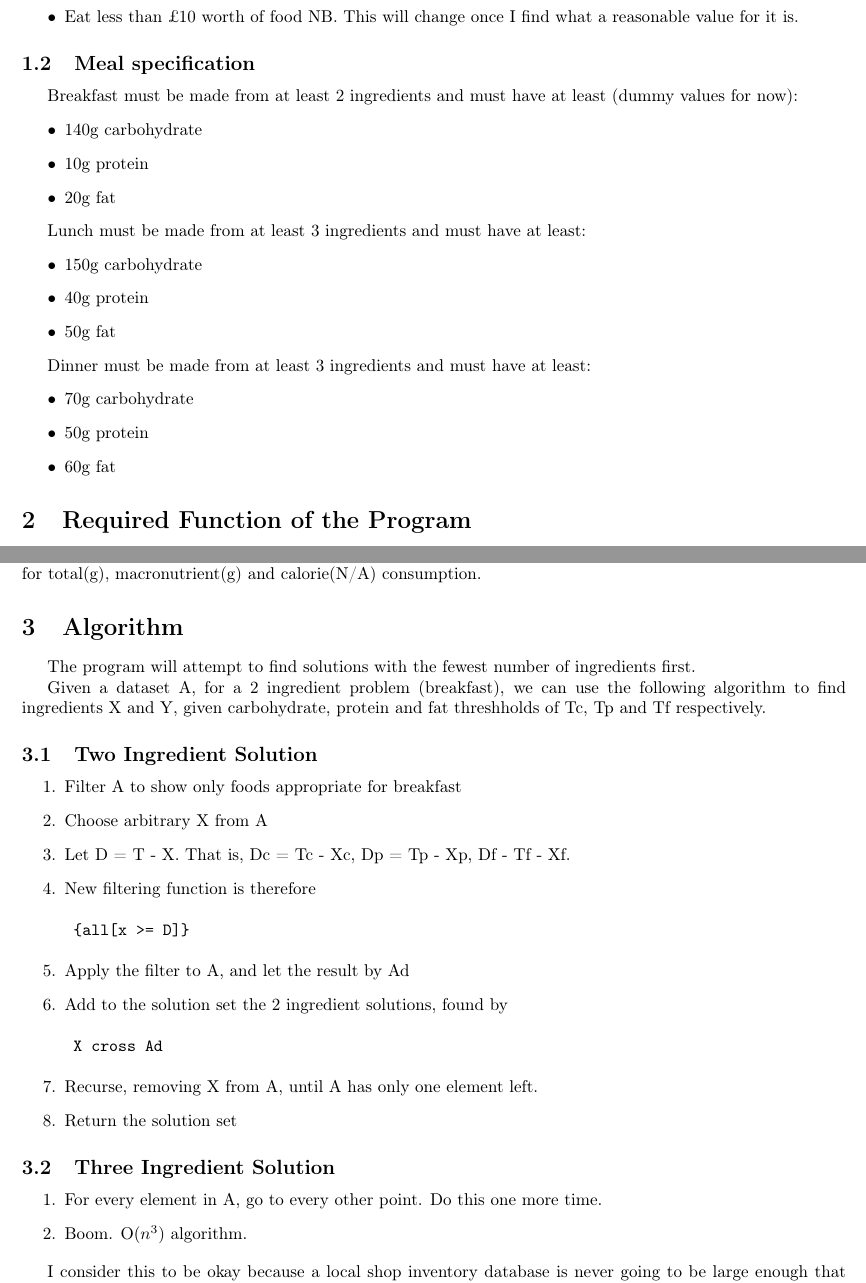
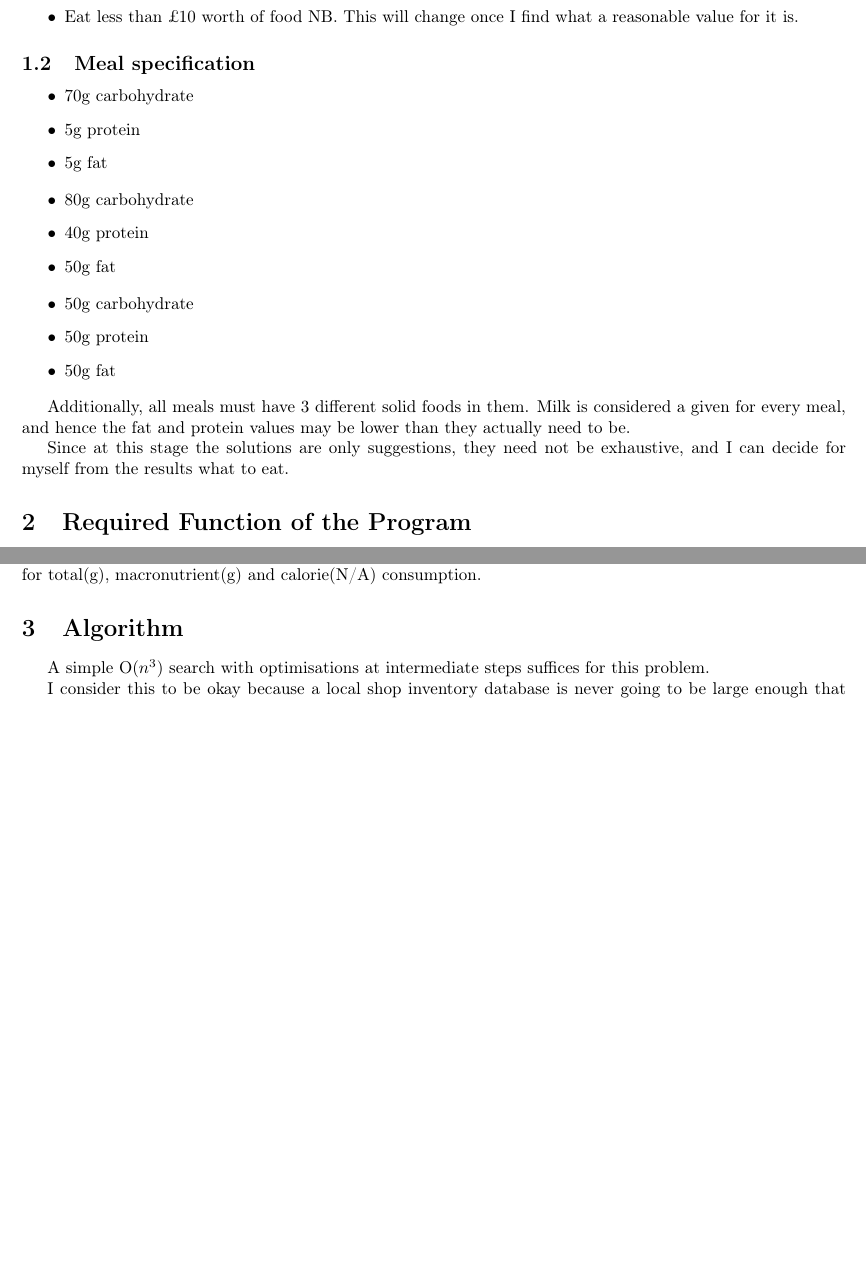
Before and after one commit to robknows/mealplanner, a LaTeX document (doc/mealplanner.tex): two parts of pages 1 and 2 of 3, joined at a grey line, cut so that both start at the same text, the shorter picture padded with empty space. Compiled offline with pdfLaTeX.

Commit message:
Updating doc

```diff
--- a/doc/mealplanner.tex
+++ b/doc/mealplanner.tex
@@ -44,26 +44,30 @@
 
 \subsection{Meal specification}
 
-Breakfast must be made from at least 2 ingredients and must have at least (dummy values for now):
 \begin{itemize}
-  \item 140g carbohydrate
-  \item 10g protein
-  \item 20g fat
+  \item 70g carbohydrate
+  \item 5g protein
+  \item 5g fat
 \end{itemize}
 
-Lunch must be made from at least 3 ingredients and must have at least:
 \begin{itemize}
-  \item 150g carbohydrate
+  \item 80g carbohydrate
   \item 40g protein
   \item 50g fat
 \end{itemize}
 
-Dinner must be made from at least 3 ingredients and must have at least:
 \begin{itemize}
-  \item 70g carbohydrate
+  \item 50g carbohydrate
   \item 50g protein
-  \item 60g fat
+  \item 50g fat
 \end{itemize}
+
+Additionally, all meals must have 3 different solid foods in them. Milk
+is considered a given for every meal, and hence the fat and protein
+values may be lower than they actually need to be.
+
+Since at this stage the solutions are only suggestions, they need not be
+exhaustive, and I can decide for myself from the results what to eat.
 
 \section{Required Function of the Program}
 
@@ -102,39 +106,8 @@ calorie(N/A) consumption.
 
 \section{Algorithm}
 
-The program will attempt to find solutions with the fewest number of
-ingredients first.
-
-Given a dataset A, for a 2 ingredient problem (breakfast), we can use
-the following algorithm to find ingredients X and Y, given carbohydrate,
-protein and fat threshholds of Tc, Tp and Tf respectively.
-
-\subsection{Two Ingredient Solution}
-
-\begin{enumerate}
-  \item Filter A to show only foods appropriate for breakfast
-
-  \item Choose arbitrary X from A
-
-  \item Let D = T - X. That is, Dc = Tc - Xc, Dp = Tp - Xp, Df - Tf - Xf.
-
-  \item New filtering function is therefore \begin{verbatim} {all[x >= D]} \end{verbatim}
-
-  \item Apply the filter to A, and let the result by Ad
-
-  \item Add to the solution set the 2 ingredient solutions, found by \begin{verbatim} X cross Ad \end{verbatim}
-
-  \item Recurse, removing X from A, until A has only one element left.
-
-  \item Return the solution set
-\end{enumerate}
-
-\subsection{Three Ingredient Solution}
-
-\begin{enumerate}
-  \item For every element in A, go to every other point. Do this one more time.
-  \item Boom. O($n^{3}$) algorithm.
-\end{enumerate}
+A simple O($n^{3}$) search with optimisations at intermediate steps suffices
+for this problem.
 
 I consider this to be okay because a local shop inventory database is
 never going to be large enough that this gets out of hand.
```
